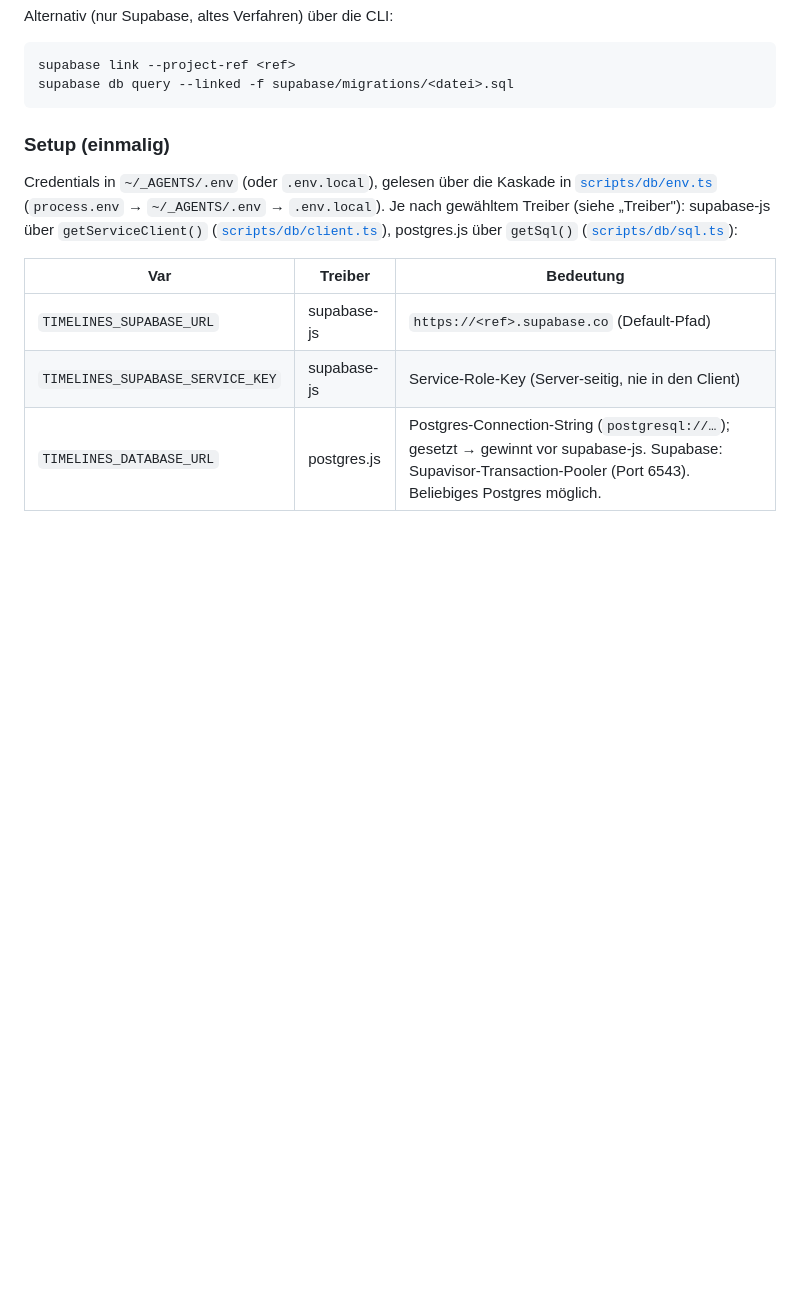
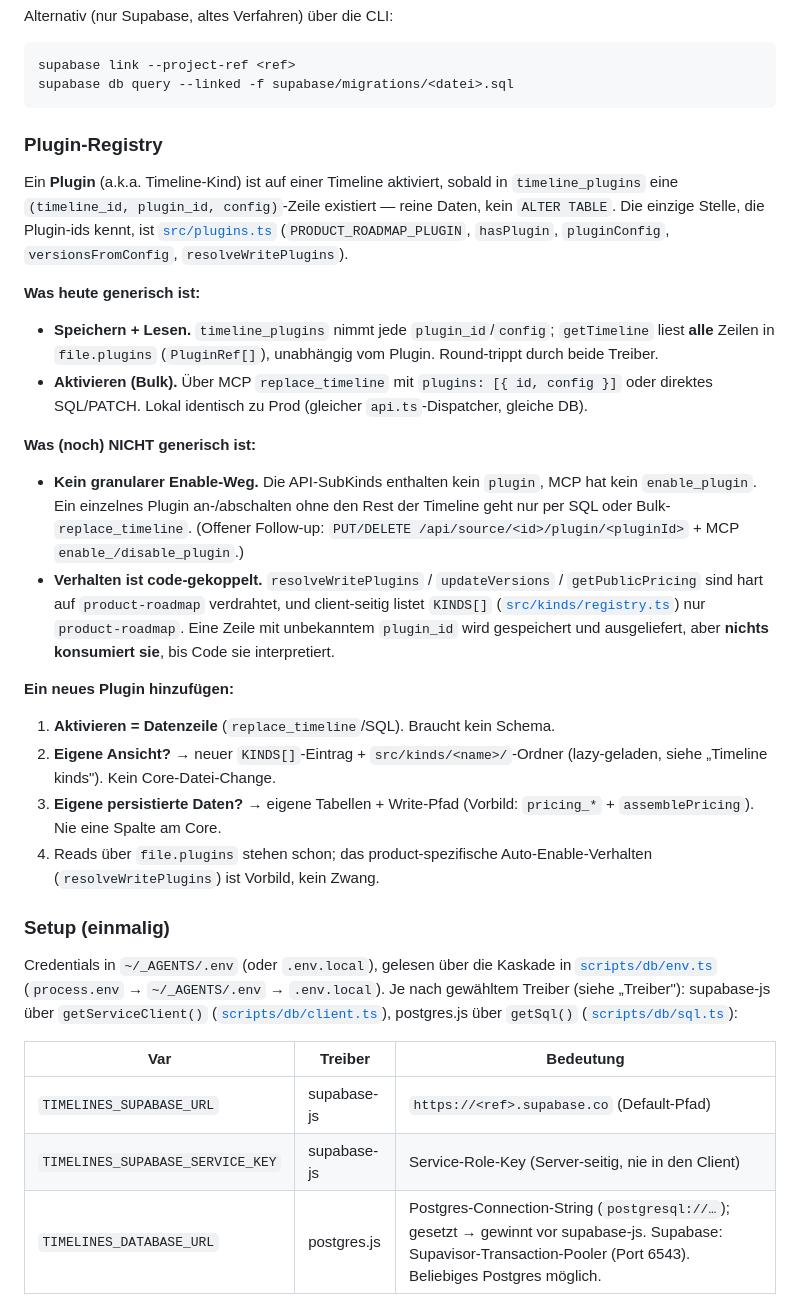
Before and after one commit to dermellor/ganttry, a Markdown page: AGENTS.md, the part around the change. GitHub-like rendering; blank space fills up the shorter version.

Commit message:
docs: Plugin-Registry-Sektion in AGENTS.md (Authoring-Guide + tote Verweise fixen)
Drei „siehe Plugin-Registry"-Verweise zeigten auf eine nicht existierende
Sektion. Neue ### Plugin-Registry: was generisch ist (Speichern/Lesen/Bulk-
Aktivieren), was noch product-gekoppelt ist (kein granularer Enable-Weg,
Verhalten in Code), plus Schritt-für-Schritt zum Hinzufügen eines Plugins.

Co-Authored-By: Claude Opus 4.8 <noreply@anthropic.com>

````diff
--- a/AGENTS.md
+++ b/AGENTS.md
@@ -615,6 +615,45 @@ Alternativ (nur Supabase, altes Verfahren) über die CLI:
 supabase link --project-ref <ref>
 supabase db query --linked -f supabase/migrations/<datei>.sql
 ```
+
+### Plugin-Registry
+
+Ein **Plugin** (a.k.a. Timeline-Kind) ist auf einer Timeline aktiviert, sobald in
+`timeline_plugins` eine `(timeline_id, plugin_id, config)`-Zeile existiert — reine
+Daten, kein `ALTER TABLE`. Die einzige Stelle, die Plugin-ids kennt, ist
+[`src/plugins.ts`](src/plugins.ts) (`PRODUCT_ROADMAP_PLUGIN`, `hasPlugin`,
+`pluginConfig`, `versionsFromConfig`, `resolveWritePlugins`).
+
+**Was heute generisch ist:**
+
+- **Speichern + Lesen.** `timeline_plugins` nimmt jede `plugin_id`/`config`;
+  `getTimeline` liest **alle** Zeilen in `file.plugins` (`PluginRef[]`), unabhängig
+  vom Plugin. Round-trippt durch beide Treiber.
+- **Aktivieren (Bulk).** Über MCP `replace_timeline` mit `plugins: [{ id, config }]`
+  oder direktes SQL/PATCH. Lokal identisch zu Prod (gleicher `api.ts`-Dispatcher,
+  gleiche DB).
+
+**Was (noch) NICHT generisch ist:**
+
+- **Kein granularer Enable-Weg.** Die API-SubKinds enthalten kein `plugin`, MCP hat
+  kein `enable_plugin`. Ein einzelnes Plugin an-/abschalten ohne den Rest der
+  Timeline geht nur per SQL oder Bulk-`replace_timeline`. (Offener Follow-up:
+  `PUT/DELETE /api/source/<id>/plugin/<pluginId>` + MCP `enable_/disable_plugin`.)
+- **Verhalten ist code-gekoppelt.** `resolveWritePlugins` / `updateVersions` /
+  `getPublicPricing` sind hart auf `product-roadmap` verdrahtet, und client-seitig
+  listet `KINDS[]` ([`src/kinds/registry.ts`](src/kinds/registry.ts)) nur
+  `product-roadmap`. Eine Zeile mit unbekanntem `plugin_id` wird gespeichert und
+  ausgeliefert, aber **nichts konsumiert sie**, bis Code sie interpretiert.
+
+**Ein neues Plugin hinzufügen:**
+
+1. **Aktivieren = Datenzeile** (`replace_timeline`/SQL). Braucht kein Schema.
+2. **Eigene Ansicht?** → neuer `KINDS[]`-Eintrag + `src/kinds/<name>/`-Ordner
+   (lazy-geladen, siehe „Timeline kinds"). Kein Core-Datei-Change.
+3. **Eigene persistierte Daten?** → eigene Tabellen + Write-Pfad (Vorbild:
+   `pricing_*` + `assemblePricing`). Nie eine Spalte am Core.
+4. Reads über `file.plugins` stehen schon; das product-spezifische
+   Auto-Enable-Verhalten (`resolveWritePlugins`) ist Vorbild, kein Zwang.
 
 ### Setup (einmalig)
 
````
